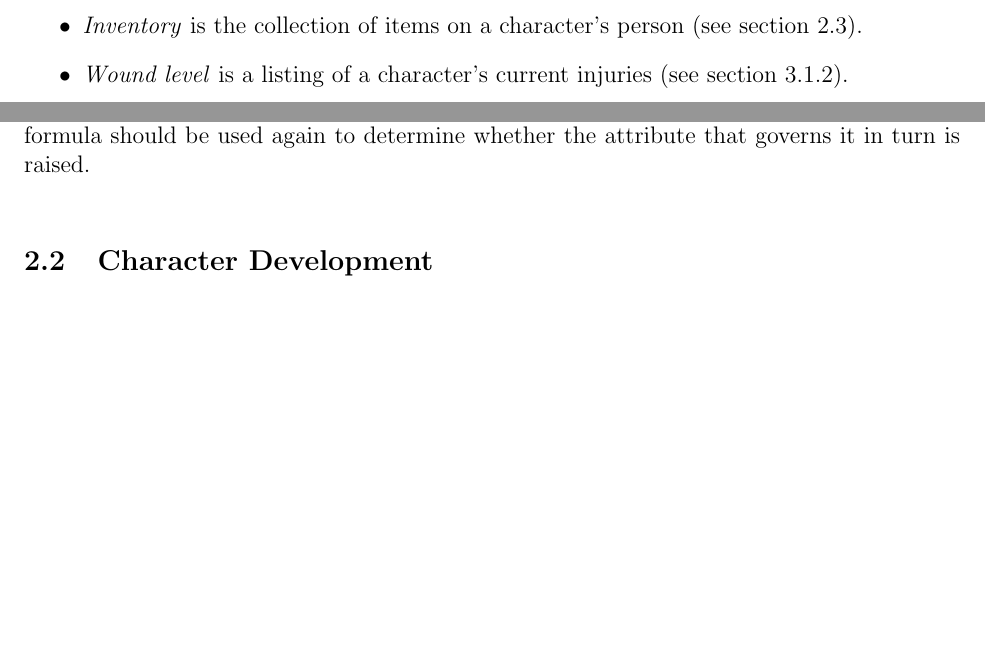
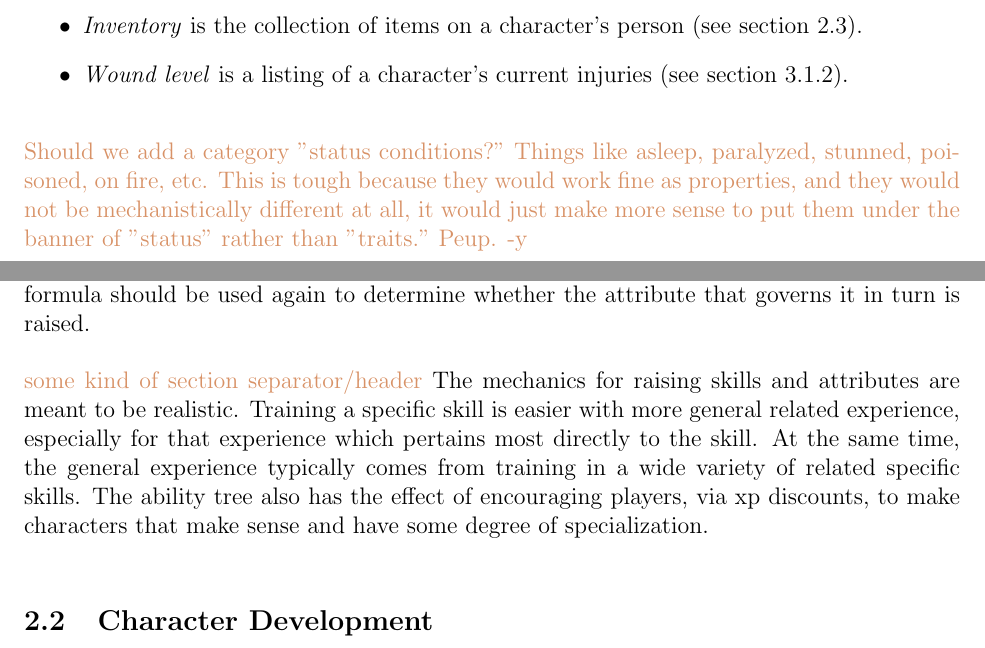
Before and after one commit to ebrahimebrahim/peupfudge, a LaTeX document (peupfudge.tex): two parts of pages 1 and 4 of 6, joined at a grey line, cut so that both start at the same text, the shorter picture padded with empty space. Compiled offline with pdfLaTeX.

Commit message:
Ability tree: added conceptual post-summary
Added conceptual post-summary explaining two main ability-raising mechanics.

```diff
--- a/peupfudge.tex
+++ b/peupfudge.tex
@@ -54,6 +54,8 @@ Abilities are organized in a tree, the mechanics of which are elaborated in sect
 \item \emph{Inventory} is the collection of items on a character's person (see section \ref{sec:items}).
 \item \emph{Wound level} is a listing of a character's current injuries (see section \ref{sec:wounds}).
 \end{itemize}
+
+\notes{Should we add a category "status conditions?" Things like asleep, paralyzed, stunned, poisoned, on fire, etc. This is tough because they would work fine as properties, and they would not be mechanistically different at all, it would just make more sense to put them under the banner of "status" rather than "traits." Peup. -y}
 
 In creating a game world, a GM needs to specify the structure of a character by specifying the traits and statuses relevant to the campaign. A GM must essentially decide how a character sheet looks. In particular, this will involve inventing the characteristics, abilities, and bars, which might be based on the specific setting of the game.
 
@@ -145,6 +147,7 @@ Here is a table where the two factors, current skill level and governing attribu
 Based on this formula, it is easier to raise an attribute by raising many of the skills it governs above its level, rather than simply focusing on a few and ignoring the rest. This mechanic extends through the ability tree; any time an attribute is raised by this mechanism, the formula should be used again to determine whether the attribute that governs it in turn is raised.
 
 %conceptual summary explaining the two main mechanics
+\notes{some kind of section separator/header} The mechanics for raising skills and attributes are meant to be realistic. Training a specific skill is easier with more general related experience, especially for that experience which pertains most directly to the skill. At the same time, the general experience typically comes from training in a wide variety of related specific skills. The ability tree also has the effect of encouraging players, via xp discounts, to make characters that make sense and have some degree of specialization.
 
 %good tree design is important. if it seems limiting that only skills can be trained directly, then the tree may not be designed well.
 
```
Also changed, not shown: peupfudge.tex (6 more changed lines).
